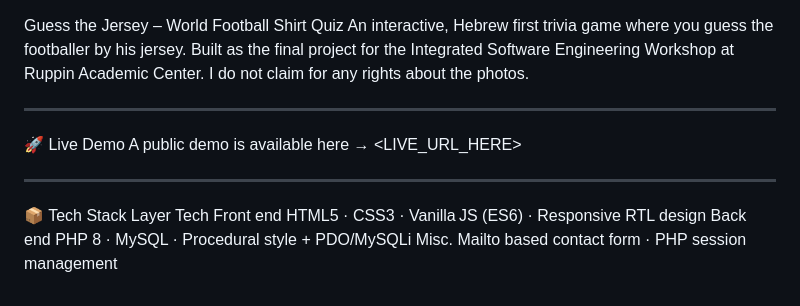
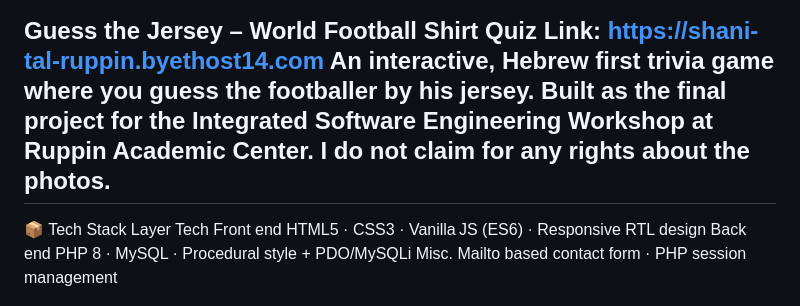
Before and after one commit to TalLeibovich/Guess_The_jersey, a Markdown page: README.md, the part around the change. Rendered like a GitHub page.

```diff
--- a/README.md
+++ b/README.md
@@ -1,10 +1,9 @@
 Guess the Jersey – World Football Shirt Quiz
+Link: https://shani-tal-ruppin.byethost14.com
 An interactive, Hebrew first trivia game where you guess the footballer by his jersey. Built as the final project for the Integrated Software Engineering Workshop at Ruppin Academic Center.
 I do not claim for any rights about the photos.
-________________________________________
-🚀 Live Demo
-A public demo is available here → <LIVE_URL_HERE>
-________________________________________
+------------------------------------------
+
 📦 Tech Stack
 Layer	Tech
 Front  end	HTML5 · CSS3 · Vanilla JS (ES6) · Responsive RTL design
```
